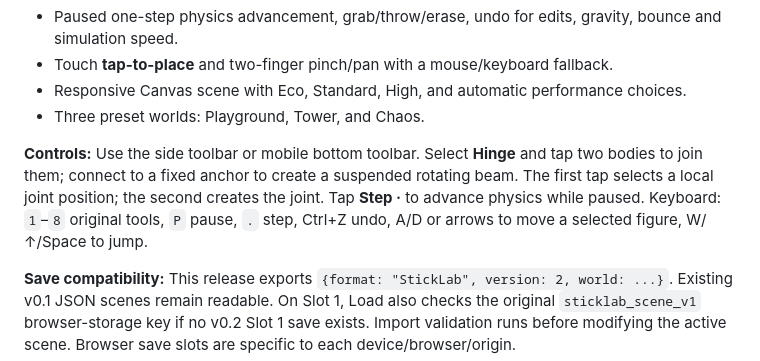
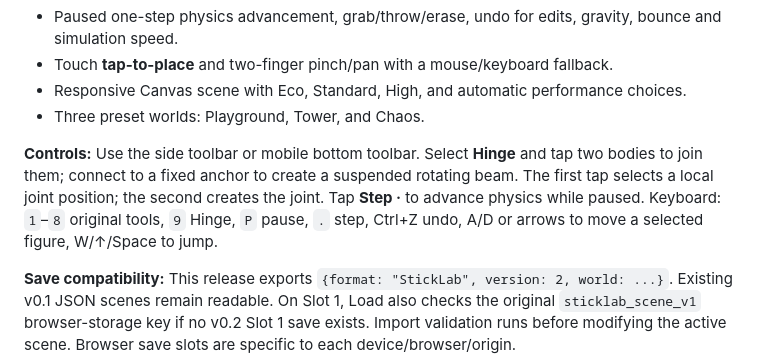
Before and after one commit to matthagersenior/StickLab, a Markdown page: README.md, the part around the change. Drawn GitHub-style.

Commit message:
docs: include hinge keyboard shortcut

```diff
--- a/README.md
+++ b/README.md
@@ -15,7 +15,7 @@ A tiny, offline-first, touch-friendly 2D sandbox combining ragdoll figures, cons
 - Responsive Canvas scene with Eco, Standard, High, and automatic performance choices.
 - Three preset worlds: Playground, Tower, and Chaos.
 
-**Controls:** Use the side toolbar or mobile bottom toolbar. Select **Hinge** and tap two bodies to join them; connect to a fixed anchor to create a suspended rotating beam. The first tap selects a local joint position; the second creates the joint. Tap **Step ·** to advance physics while paused. Keyboard: `1`–`8` original tools, `P` pause, `.` step, Ctrl+Z undo, A/D or arrows to move a selected figure, W/↑/Space to jump.
+**Controls:** Use the side toolbar or mobile bottom toolbar. Select **Hinge** and tap two bodies to join them; connect to a fixed anchor to create a suspended rotating beam. The first tap selects a local joint position; the second creates the joint. Tap **Step ·** to advance physics while paused. Keyboard: `1`–`8` original tools, `9` Hinge, `P` pause, `.` step, Ctrl+Z undo, A/D or arrows to move a selected figure, W/↑/Space to jump.
 
 **Save compatibility:** This release exports `{format: "StickLab", version: 2, world: ...}`. Existing v0.1 JSON scenes remain readable. On Slot 1, Load also checks the original `sticklab_scene_v1` browser-storage key if no v0.2 Slot 1 save exists. Import validation runs before modifying the active scene. Browser save slots are specific to each device/browser/origin.
 
```
